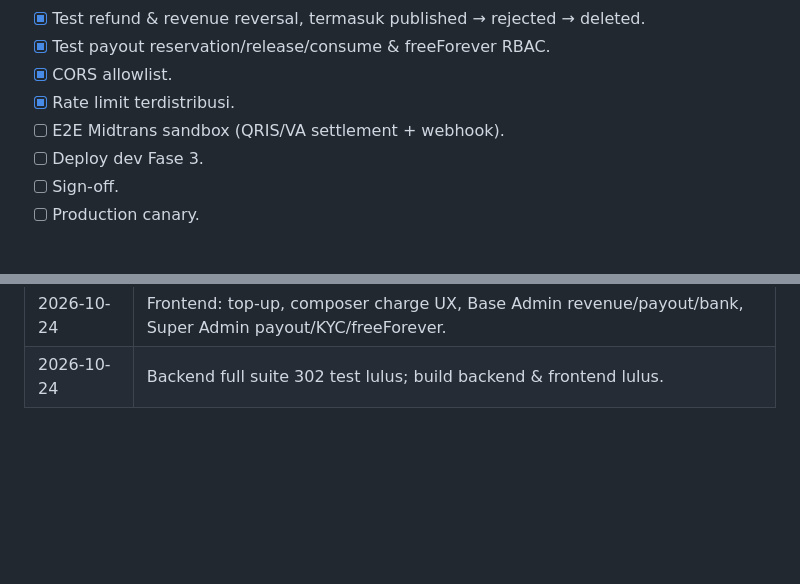
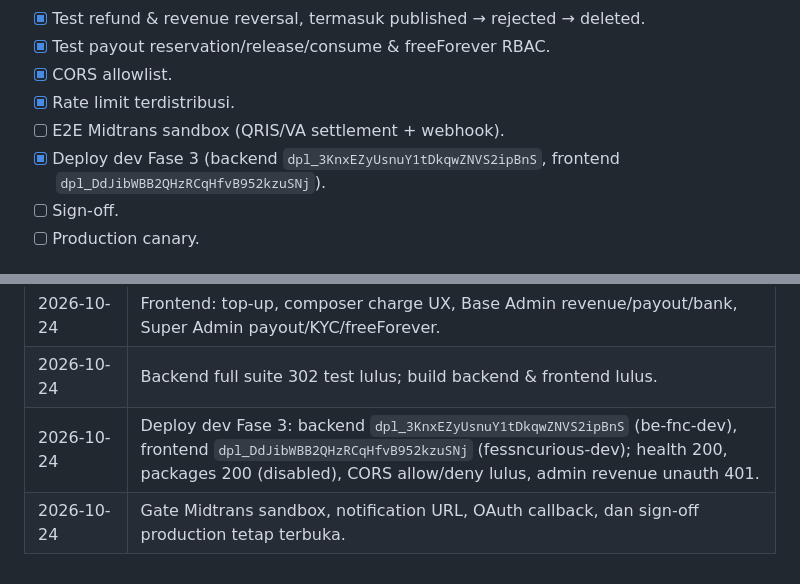
Before and after one commit to ululhikam/be_FnC, a Markdown page: docs/ctf-midtrans-progress.md, 2 parts joined by grey strips. Rendered like a GitHub page; blank space fills up the shorter version.

```diff
--- a/docs/ctf-midtrans-progress.md
+++ b/docs/ctf-midtrans-progress.md
@@ -226,7 +226,7 @@ Jangan pernah menaruh `MIDTRANS_SERVER_KEY` di frontend atau di commit.
 - [x] CORS allowlist.
 - [x] Rate limit terdistribusi.
 - [ ] E2E Midtrans sandbox (QRIS/VA settlement + webhook).
-- [ ] Deploy dev Fase 3.
+- [x] Deploy dev Fase 3 (backend `dpl_3KnxEZyUsnuY1tDkqwZNVS2ipBnS`, frontend `dpl_DdJibWBB2QHzRCqHfvB952kzuSNj`).
 - [ ] Sign-off.
 - [ ] Production canary.
 
@@ -288,3 +287,5 @@ Approve dan mark-paid mewajibkan password re-auth. Semua aksi menolak self-appro
 | 2026-10-24 | `Fess.publishedAt` + migrasi: refund CTF hanya jika belum pernah terbit. |
 | 2026-10-24 | Frontend: top-up, composer charge UX, Base Admin revenue/payout/bank, Super Admin payout/KYC/freeForever. |
 | 2026-10-24 | Backend full suite 302 test lulus; build backend & frontend lulus. |
+| 2026-10-24 | Deploy dev Fase 3: backend `dpl_3KnxEZyUsnuY1tDkqwZNVS2ipBnS` (be-fnc-dev), frontend `dpl_DdJibWBB2QHzRCqHfvB952kzuSNj` (fessncurious-dev); health 200, packages 200 (disabled), CORS allow/deny lulus, admin revenue unauth 401. |
+| 2026-10-24 | Gate Midtrans sandbox, notification URL, OAuth callback, dan sign-off production tetap terbuka. |
```
Also changed, not shown: other parts of docs/ctf-midtrans-progress.md (+6 -7 lines).
